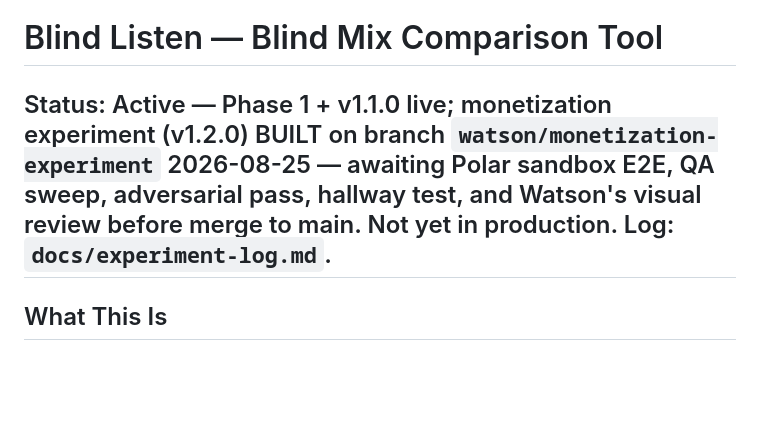
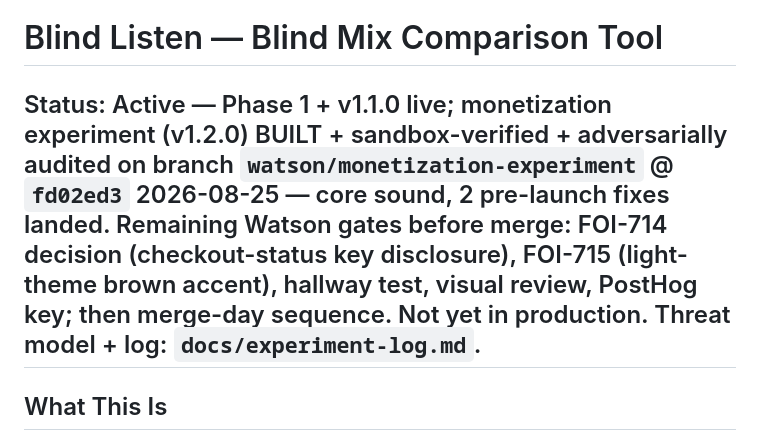
Before and after one commit to WatsonMulkey/blind-listen, a Markdown page: CLAUDE.md, the part around the change. GitHub-like rendering; blank space fills up the shorter version.

Commit message:
docs(claude): status → sandbox-verified + adversarially audited; remaining gates
Reflects the 2026-08-25 close-out: Polar sandbox E2E + a 6-lens adversarial
audit passed (core sound), 2 pre-launch fixes landed (267e295, 6fab68b), branch
@ fd02ed3. Remaining Watson gates before merge: FOI-714 (checkout-status key
disclosure — gates merge), FOI-715 (light-theme brown accent), hallway test,
visual review, PostHog key; then the merge-day sequence.

Co-Authored-By: Claude Fable 5 <noreply@anthropic.com>
Claude-Session: https://claude.ai/code/session_01VaaC5b2GEDzWJu7RTWsMiR

```diff
--- a/CLAUDE.md
+++ b/CLAUDE.md
@@ -1,6 +1,6 @@
 # Blind Listen — Blind Mix Comparison Tool
 
-## Status: Active — Phase 1 + v1.1.0 live; monetization experiment (v1.2.0) BUILT on branch `watson/monetization-experiment` 2026-08-25 — awaiting Polar sandbox E2E, QA sweep, adversarial pass, hallway test, and Watson's visual review before merge to main. Not yet in production. Log: `docs/experiment-log.md`.
+## Status: Active — Phase 1 + v1.1.0 live; monetization experiment (v1.2.0) BUILT + sandbox-verified + adversarially audited on branch `watson/monetization-experiment` @ `fd02ed3` 2026-08-25 — core sound, 2 pre-launch fixes landed. Remaining Watson gates before merge: FOI-714 decision (checkout-status key disclosure), FOI-715 (light-theme brown accent), hallway test, visual review, PostHog key; then merge-day sequence. Not yet in production. Threat model + log: `docs/experiment-log.md`.
 
 ## What This Is
 Browser-based blind listening test for comparing audio mixes. Load 2–5 audio files, switch between them with hidden identities, loop sections, jot notes, then reveal. Features LUFS metering, level matching, spectrogram, lock-in reshuffle, reference track, and text/PDF export. Free tier is 100% client-side (no server, no cost). Paid tier and Session Mode add backend when demand proves out.
```
